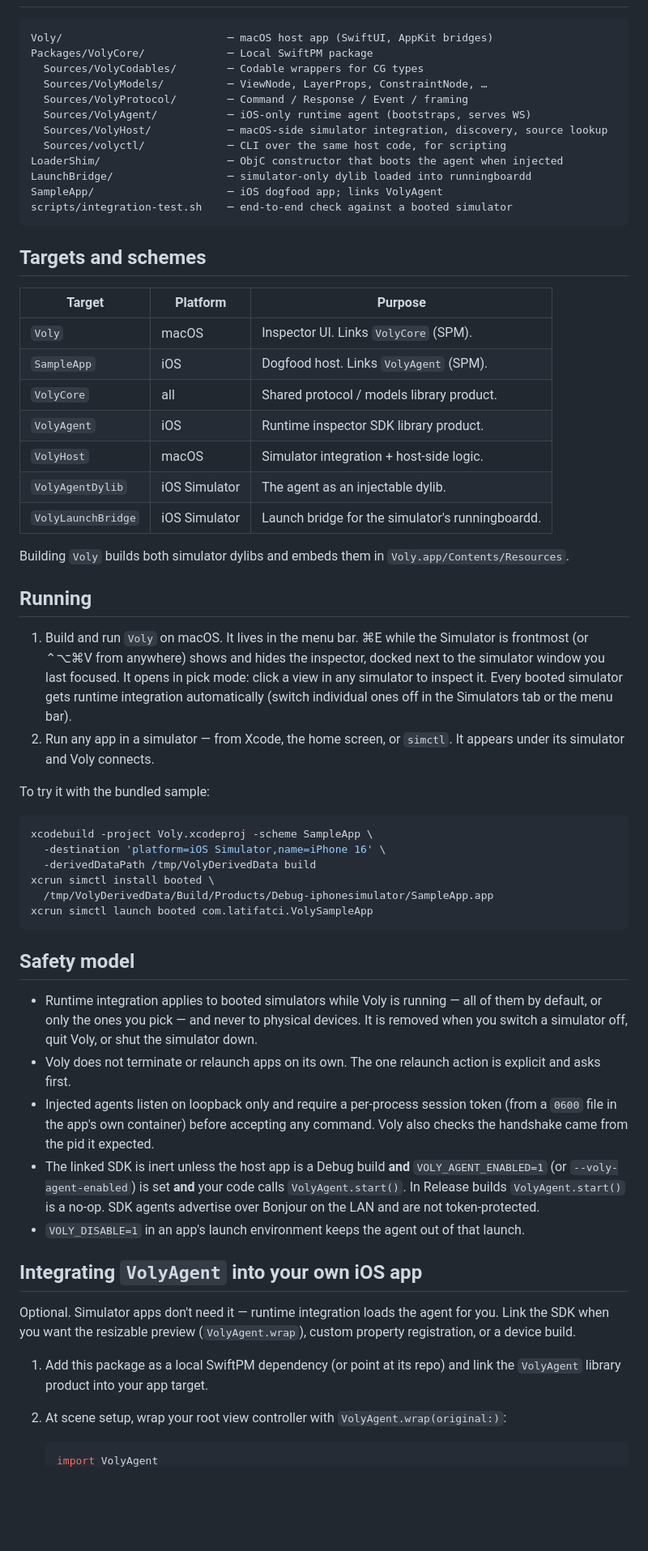
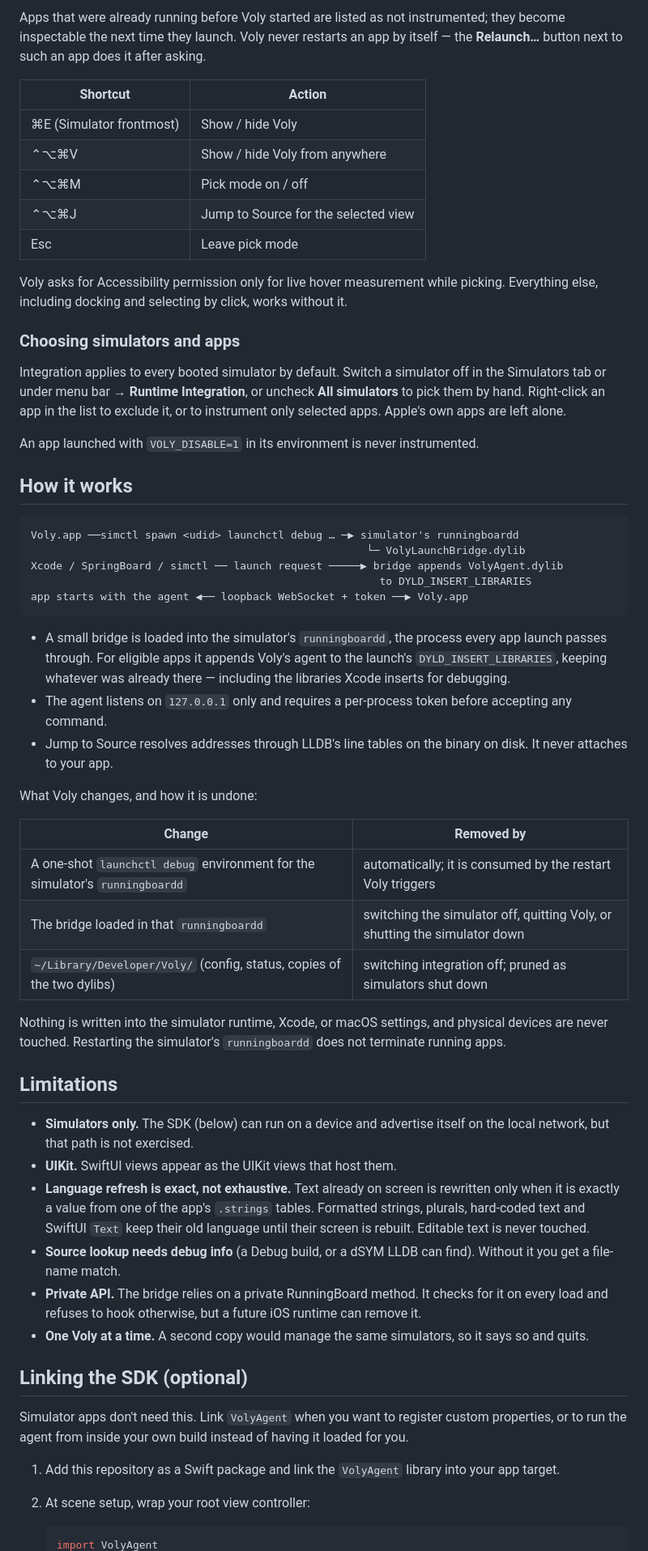
Before and after one commit to latifatcii/Voly, a Markdown page: README.md, the part around one of its changes. Shown at 81% size. Rendered like a GitHub page; blank space fills up the shorter version.

````diff
--- a/README.md
+++ b/README.md
@@ -23,63 +36,60 @@ See [`docs/plan.md`](../../.claude/plans/you-are-a-senior-piped-bubble.md) for t
+Apps that were already running before Voly started are listed as not instrumented; they become inspectable the next time they launch. Voly never restarts an app by itself — the **Relaunch…** button next to such an app does it after asking.
+
+| Shortcut | Action |
+| --- | --- |
+| ⌘E (Simulator frontmost) | Show / hide Voly |
+| ⌃⌥⌘V | Show / hide Voly from anywhere |
+| ⌃⌥⌘M | Pick mode on / off |
+| ⌃⌥⌘J | Jump to Source for the selected view |
+| Esc | Leave pick mode |
+
+Voly asks for Accessibility permission only for live hover measurement while picking. Everything else, including docking and selecting by click, works without it.
+
+### Choosing simulators and apps
+
+Integration applies to every booted simulator by default. Switch a simulator off in the Simulators tab or under menu bar → **Runtime Integration**, or uncheck **All simulators** to pick them by hand. Right-click an app in the list to exclude it, or to instrument only selected apps. Apple's own apps are left alone.
+
+An app launched with `VOLY_DISABLE=1` in its environment is never instrumented.
+
+## How it works
 
 ```
-Voly/                          ─ macOS host app (SwiftUI, AppKit bridges)
-Packages/VolyCore/             ─ Local SwiftPM package
-  Sources/VolyCodables/        ─ Codable wrappers for CG types
-  Sources/VolyModels/          ─ ViewNode, LayerProps, ConstraintNode, …
-  Sources/VolyProtocol/        ─ Command / Response / Event / framing
-  Sources/VolyAgent/           ─ iOS-only runtime agent (bootstraps, serves WS)
-  Sources/VolyHost/            ─ macOS-side simulator integration, discovery, source lookup
-  Sources/volyctl/             ─ CLI over the same host code, for scripting
-LoaderShim/                    ─ ObjC constructor that boots the agent when injected
-LaunchBridge/                  ─ simulator-only dylib loaded into runningboardd
-SampleApp/                     ─ iOS dogfood app; links VolyAgent
-scripts/integration-test.sh    ─ end-to-end check against a booted simulator
+Voly.app ──simctl spawn <udid> launchctl debug … ─▶ simulator's runningboardd
+                                                     └─ VolyLaunchBridge.dylib
+Xcode / SpringBoard / simctl ── launch request ─────▶ bridge appends VolyAgent.dylib
+                                                       to DYLD_INSERT_LIBRARIES
+app starts with the agent ◀── loopback WebSocket + token ──▶ Voly.app
 ```
 
-## Targets and schemes
+- A small bridge is loaded into the simulator's `runningboardd`, the process every app launch passes through. For eligible apps it appends Voly's agent to the launch's `DYLD_INSERT_LIBRARIES`, keeping whatever was already there — including the libraries Xcode inserts for debugging.
+- The agent listens on `127.0.0.1` only and requires a per-process token before accepting any command.
+- Jump to Source resolves addresses through LLDB's line tables on the binary on disk. It never attaches to your app.
 
-| Target      | Platform       | Purpose                                    |
-| ----------- | -------------- | ------------------------------------------ |
-| `Voly`      | macOS          | Inspector UI. Links `VolyCore` (SPM).      |
-| `SampleApp` | iOS            | Dogfood host. Links `VolyAgent` (SPM).     |
-| `VolyCore`  | all            | Shared protocol / models library product.  |
-| `VolyAgent` | iOS            | Runtime inspector SDK library product.     |
-| `VolyHost`  | macOS          | Simulator integration + host-side logic.   |
-| `VolyAgentDylib` | iOS Simulator | The agent as an injectable dylib.      |
-| `VolyLaunchBridge` | iOS Simulator | Launch bridge for the simulator's runningboardd. |
+What Voly changes, and how it is undone:
 
-Building `Voly` builds both simulator dylibs and embeds them in `Voly.app/Contents/Resources`.
+| Change | Removed by |
+| --- | --- |
+| A one-shot `launchctl debug` environment for the simulator's `runningboardd` | automatically; it is consumed by the restart Voly triggers |
+| The bridge loaded in that `runningboardd` | switching the simulator off, quitting Voly, or shutting the simulator down |
+| `~/Library/Developer/Voly/` (config, status, copies of the two dylibs) | switching integration off; pruned as simulators shut down |
 
-## Running
+Nothing is written into the simulator runtime, Xcode, or macOS settings, and physical devices are never touched. Restarting the simulator's `runningboardd` does not terminate running apps.
 
-1. Build and run `Voly` on macOS. It lives in the menu bar. ⌘E while the Simulator is frontmost (or ⌃⌥⌘V from anywhere) shows and hides the inspector, docked next to the simulator window you last focused. It opens in pick mode: click a view in any simulator to inspect it. Every booted simulator gets runtime integration automatically (switch individual ones off in the Simulators tab or the menu bar).
-2. Run any app in a simulator — from Xcode, the home screen, or `simctl`. It appears under its simulator and Voly connects.
+## Limitations
 
-To try it with the bundled sample:
+- **Simulators only.** The SDK (below) can run on a device and advertise itself on the local network, but that path is not exercised.
+- **UIKit.** SwiftUI views appear as the UIKit views that host them.
+- **Language refresh is exact, not exhaustive.** Text already on screen is rewritten only when it is exactly a value from one of the app's `.strings` tables. Formatted strings, plurals, hard-coded text and SwiftUI `Text` keep their old language until their screen is rebuilt. Editable text is never touched.
+- **Source lookup needs debug info** (a Debug build, or a dSYM LLDB can find). Without it you get a file-name match.
+- **Private API.** The bridge relies on a private RunningBoard method. It checks for it on every load and refuses to hook otherwise, but a future iOS runtime can remove it.
+- **One Voly at a time.** A second copy would manage the same simulators, so it says so and quits.
 
-```sh
-xcodebuild -project Voly.xcodeproj -scheme SampleApp \
-  -destination 'platform=iOS Simulator,name=iPhone 16' \
-  -derivedDataPath /tmp/VolyDerivedData build
-xcrun simctl install booted \
-  /tmp/VolyDerivedData/Build/Products/Debug-iphonesimulator/SampleApp.app
-xcrun simctl launch booted com.latifatci.VolySampleApp
-```
+## Linking the SDK (optional)
 
-## Safety model
+Simulator apps don't need this. Link `VolyAgent` when you want to register custom properties, or to run the agent from inside your own build instead of having it loaded for you.
 
-- Runtime integration applies to booted simulators while Voly is running — all of them by default, or only the ones you pick — and never to physical devices. It is removed when you switch a simulator off, quit Voly, or shut the simulator down.
-- Voly does not terminate or relaunch apps on its own. The one relaunch action is explicit and asks first.
-- Injected agents listen on loopback only and require a per-process session token (from a `0600` file in the app's own container) before accepting any command. Voly also checks the handshake came from the pid it expected.
-- The linked SDK is inert unless the host app is a Debug build **and** `VOLY_AGENT_ENABLED=1` (or `--voly-agent-enabled`) is set **and** your code calls `VolyAgent.start()`. In Release builds `VolyAgent.start()` is a no-op. SDK agents advertise over Bonjour on the LAN and are not token-protected.
-- `VOLY_DISABLE=1` in an app's launch environment keeps the agent out of that launch.
-
-## Integrating `VolyAgent` into your own iOS app
-
-Optional. Simulator apps don't need it — runtime integration loads the agent for you. Link the SDK when you want the resizable preview (`VolyAgent.wrap`), custom property registration, or a device build.
-
-1. Add this package as a local SwiftPM dependency (or point at its repo) and link the `VolyAgent` library product into your app target.
-2. At scene setup, wrap your root view controller with `VolyAgent.wrap(original:)`:
+1. Add this repository as a Swift package and link the `VolyAgent` library into your app target.
+2. At scene setup, wrap your root view controller:
 
    ```swift
    import VolyAgent
````
Also changed, not shown: other parts of README.md (+58 -60 lines), assets/inspector-layout.png (added), assets/inspector-tree.png (added), 2 other files.
